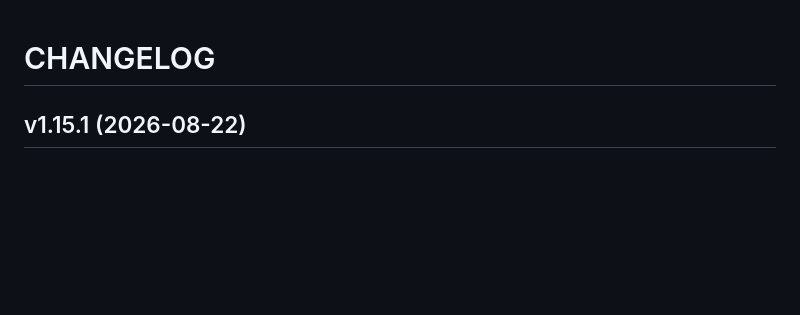
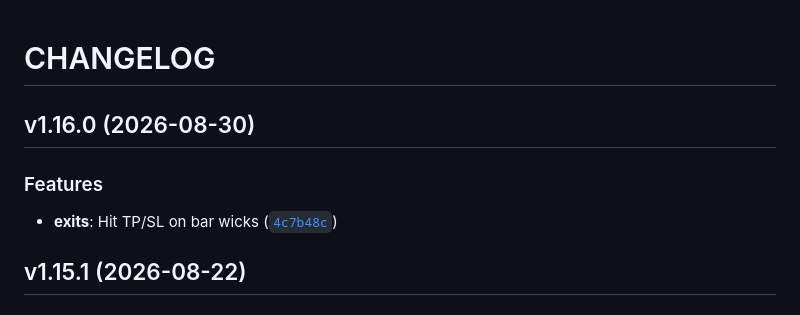
Before and after one commit to Amirlabai/bot-trader, a Markdown page: CHANGELOG.md, the part around the change. Drawn GitHub-style; blank space fills up the shorter version.

Commit message:
1.16.0
Automatically generated by python-semantic-release

```diff
--- a/CHANGELOG.md
+++ b/CHANGELOG.md
@@ -1,6 +1,14 @@
 # CHANGELOG
 
 <!-- version list -->
+
+## v1.16.0 (2026-08-30)
+
+### Features
+
+- **exits**: Hit TP/SL on bar wicks
+  ([`4c7b48c`](https://github.com/Amirlabai/bot-trader/commit/4c7b48c9f3bf22ddc306eca1c8f232c41776f78f))
+
 
 ## v1.15.1 (2026-08-22)
 
```
